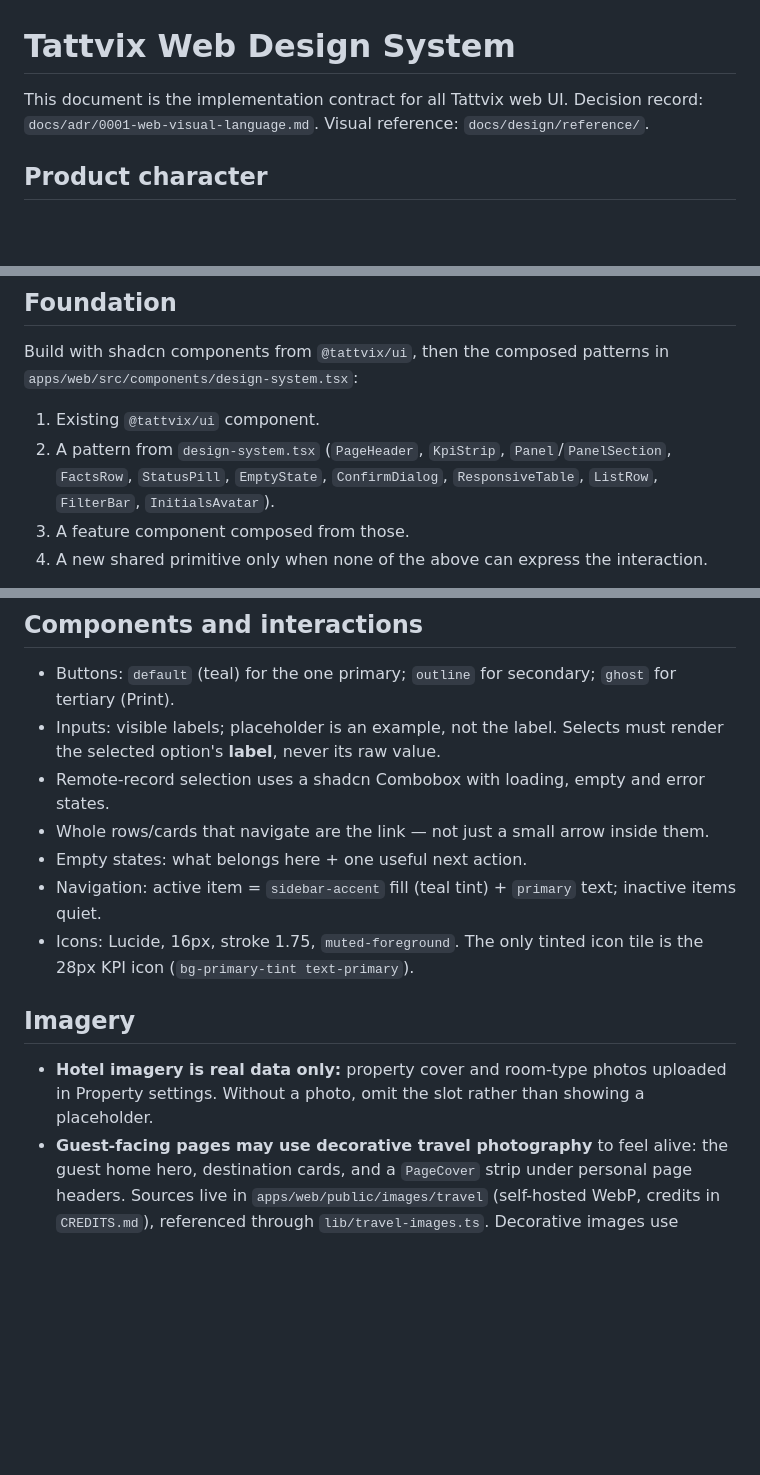
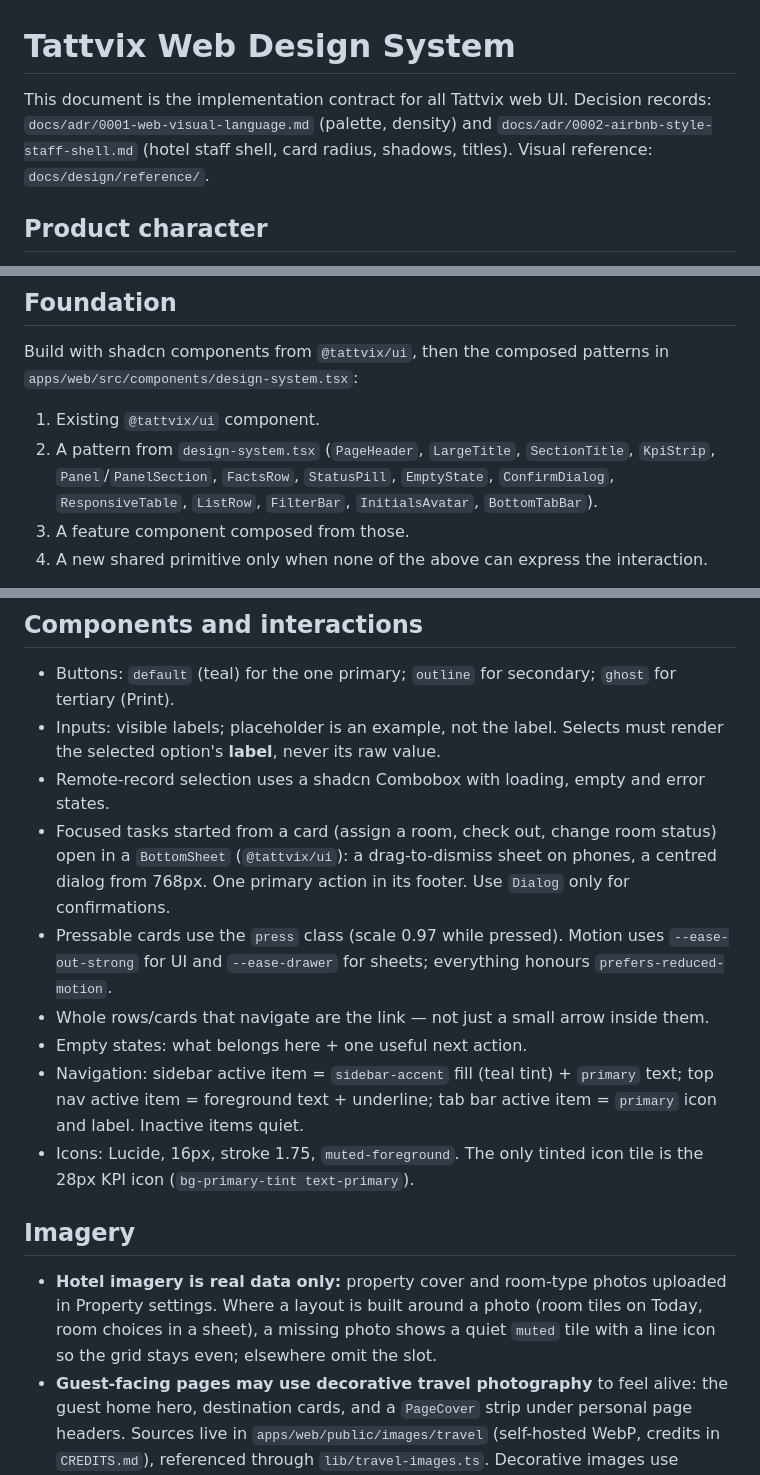
Before and after one commit to kabeerx9/Tattvix, a Markdown page: docs/design-system.md, 3 parts joined by grey strips. GitHub-like rendering; blank space fills up the shorter version.

```diff
--- a/docs/design-system.md
+++ b/docs/design-system.md
@@ -1,7 +1,9 @@
 # Tattvix Web Design System
 
-This document is the implementation contract for all Tattvix web UI. Decision record:
-`docs/adr/0001-web-visual-language.md`. Visual reference: `docs/design/reference/`.
+This document is the implementation contract for all Tattvix web UI. Decision records:
+`docs/adr/0001-web-visual-language.md` (palette, density) and
+`docs/adr/0002-airbnb-style-staff-shell.md` (hotel staff shell, card radius, shadows, titles).
+Visual reference: `docs/design/reference/`.
 
 
 ## Product character
@@ -17,7 +19,7 @@ Build with shadcn components from `@tattvix/ui`, then the composed patterns in
 `apps/web/src/components/design-system.tsx`:
 
 1. Existing `@tattvix/ui` component.
-2. A pattern from `design-system.tsx` (`PageHeader`, `KpiStrip`, `Panel`/`PanelSection`, `FactsRow`, `StatusPill`, `EmptyState`, `ConfirmDialog`, `ResponsiveTable`, `ListRow`, `FilterBar`, `InitialsAvatar`).
+2. A pattern from `design-system.tsx` (`PageHeader`, `LargeTitle`, `SectionTitle`, `KpiStrip`, `Panel`/`PanelSection`, `FactsRow`, `StatusPill`, `EmptyState`, `ConfirmDialog`, `ResponsiveTable`, `ListRow`, `FilterBar`, `InitialsAvatar`, `BottomTabBar`).
 3. A feature component composed from those.
 4. A new shared primitive only when none of the above can express the interaction.
 
@@ -102,15 +128,24 @@ data (`pnpm seed -- --email <you>`), not an empty dev database.
 - Buttons: `default` (teal) for the one primary; `outline` for secondary; `ghost` for tertiary (Print).
 - Inputs: visible labels; placeholder is an example, not the label. Selects must render the selected option's **label**, never its raw value.
 - Remote-record selection uses a shadcn Combobox with loading, empty and error states.
+- Focused tasks started from a card (assign a room, check out, change room status) open in a
+  `BottomSheet` (`@tattvix/ui`): a drag-to-dismiss sheet on phones, a centred dialog from 768px.
+  One primary action in its footer. Use `Dialog` only for confirmations.
+- Pressable cards use the `press` class (scale 0.97 while pressed). Motion uses `--ease-out-strong`
+  for UI and `--ease-drawer` for sheets; everything honours `prefers-reduced-motion`.
 - Whole rows/cards that navigate are the link — not just a small arrow inside them.
 - Empty states: what belongs here + one useful next action.
-- Navigation: active item = `sidebar-accent` fill (teal tint) + `primary` text; inactive items quiet.
+- Navigation: sidebar active item = `sidebar-accent` fill (teal tint) + `primary` text; top nav
+  active item = foreground text + underline; tab bar active item = `primary` icon and label.
+  Inactive items quiet.
 - Icons: Lucide, 16px, stroke 1.75, `muted-foreground`. The only tinted icon tile is the 28px KPI icon (`bg-primary-tint text-primary`).
 
 ## Imagery
 
 - **Hotel imagery is real data only:** property cover and room-type photos uploaded in Property
-  settings. Without a photo, omit the slot rather than showing a placeholder.
+  settings. Where a layout is built around a photo (room tiles on Today, room choices in a sheet),
+  a missing photo shows a quiet `muted` tile with a line icon so the grid stays even; elsewhere
+  omit the slot.
 - **Guest-facing pages may use decorative travel photography** to feel alive: the guest home hero,
   destination cards, and a `PageCover` strip under personal page headers. Sources live in
   `apps/web/public/images/travel` (self-hosted WebP, credits in `CREDITS.md`), referenced through
```
Also changed, not shown: other parts of docs/design-system.md (+28 -4 lines), docs/adr/0002-airbnb-style-staff-shell.md (added, +39 -0 lines).
